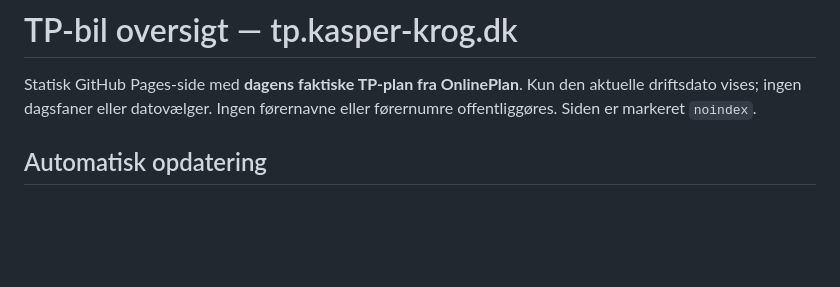
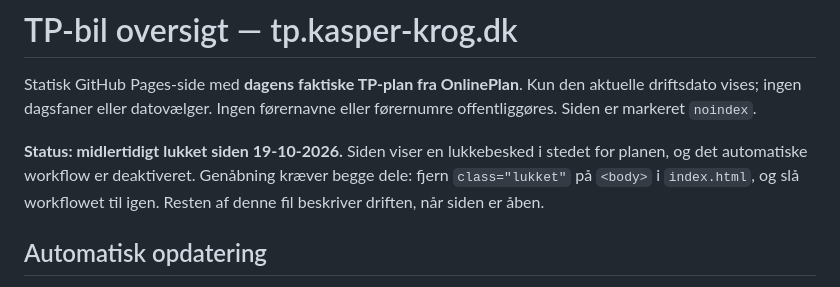
Before and after one commit to KasperKrog92/tp, a Markdown page: README.md, the part around the change. Rendered like a GitHub page; blank space fills up the shorter version.

Commit message:
Beskriv at TP-siden er midlertidigt lukket
Co-Authored-By: Claude Opus 5.5 <noreply@anthropic.com>

```diff
--- a/README.md
+++ b/README.md
@@ -3,6 +3,11 @@
 Statisk GitHub Pages-side med **dagens faktiske TP-plan fra OnlinePlan**.
 Kun den aktuelle driftsdato vises; ingen dagsfaner eller datovælger. Ingen
 førernavne eller førernumre offentliggøres. Siden er markeret `noindex`.
+
+**Status: midlertidigt lukket siden 19-10-2026.** Siden viser en lukkebesked i
+stedet for planen, og det automatiske workflow er deaktiveret. Genåbning kræver
+begge dele: fjern `class="lukket"` på `<body>` i `index.html`, og slå workflowet
+til igen. Resten af denne fil beskriver driften, når siden er åben.
 
 ## Automatisk opdatering
 
```
